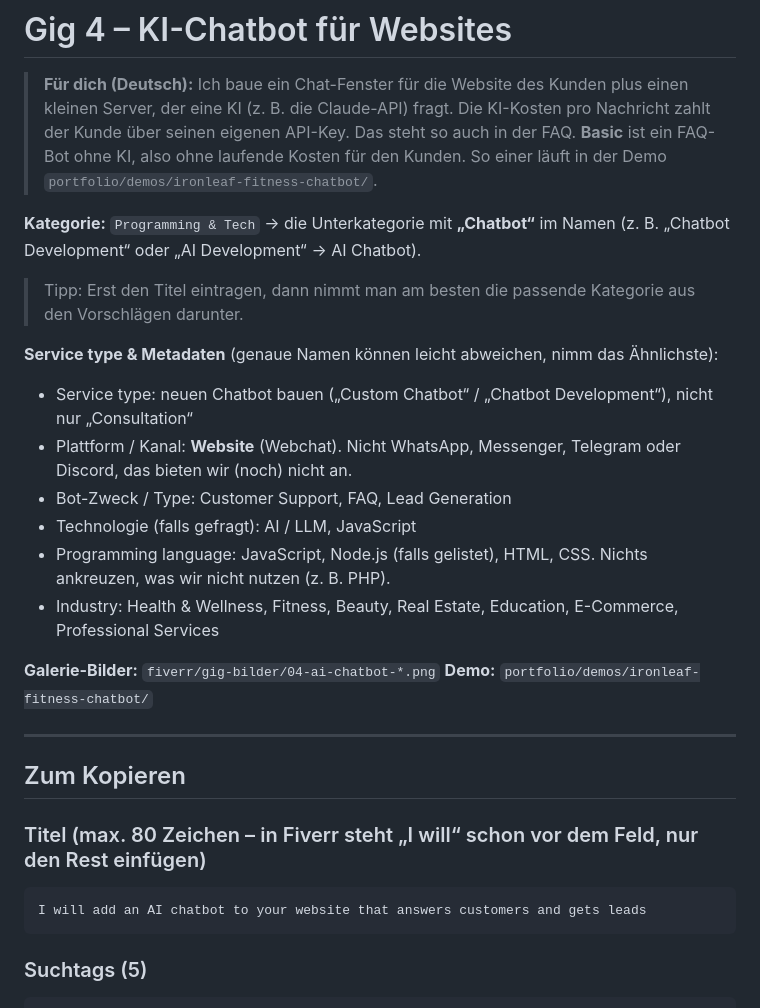
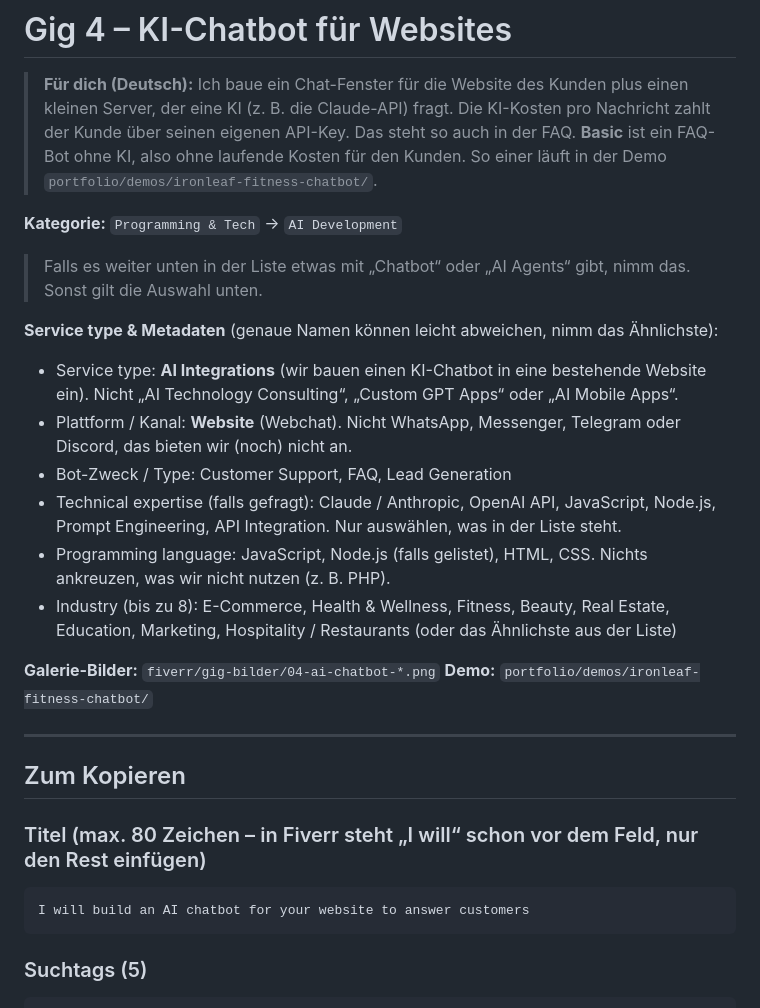
Before and after one commit to Metrttas/business, a Markdown page: fiverr/gigs/04-ai-chatbot.md, the part around the change. Rendered like a GitHub page.

Commit message:
Chatbot gig: AI Development / AI Integrations and a shorter title
Co-Authored-By: Claude Opus 5.5 <noreply@anthropic.com>
Claude-Session: https://claude.ai/code/session_01NbzjKfC2BJYvnWa7ipGxW8

````diff
--- a/fiverr/gigs/04-ai-chatbot.md
+++ b/fiverr/gigs/04-ai-chatbot.md
@@ -6,16 +6,16 @@
 > **Basic** ist ein FAQ-Bot ohne KI, also ohne laufende Kosten für den Kunden. So einer läuft in
 > der Demo `portfolio/demos/ironleaf-fitness-chatbot/`.
 
-**Kategorie:** `Programming & Tech` → die Unterkategorie mit **„Chatbot“** im Namen (z. B. „Chatbot Development“ oder „AI Development“ → AI Chatbot).
-> Tipp: Erst den Titel eintragen, dann nimmt man am besten die passende Kategorie aus den Vorschlägen darunter.
+**Kategorie:** `Programming & Tech` → `AI Development`
+> Falls es weiter unten in der Liste etwas mit „Chatbot“ oder „AI Agents“ gibt, nimm das. Sonst gilt die Auswahl unten.
 
 **Service type & Metadaten** (genaue Namen können leicht abweichen, nimm das Ähnlichste):
-- Service type: neuen Chatbot bauen („Custom Chatbot“ / „Chatbot Development“), nicht nur „Consultation“
+- Service type: **AI Integrations** (wir bauen einen KI-Chatbot in eine bestehende Website ein). Nicht „AI Technology Consulting“, „Custom GPT Apps“ oder „AI Mobile Apps“.
 - Plattform / Kanal: **Website** (Webchat). Nicht WhatsApp, Messenger, Telegram oder Discord, das bieten wir (noch) nicht an.
 - Bot-Zweck / Type: Customer Support, FAQ, Lead Generation
-- Technologie (falls gefragt): AI / LLM, JavaScript
+- Technical expertise (falls gefragt): Claude / Anthropic, OpenAI API, JavaScript, Node.js, Prompt Engineering, API Integration. Nur auswählen, was in der Liste steht.
 - Programming language: JavaScript, Node.js (falls gelistet), HTML, CSS. Nichts ankreuzen, was wir nicht nutzen (z. B. PHP).
-- Industry: Health & Wellness, Fitness, Beauty, Real Estate, Education, E-Commerce, Professional Services
+- Industry (bis zu 8): E-Commerce, Health & Wellness, Fitness, Beauty, Real Estate, Education, Marketing, Hospitality / Restaurants (oder das Ähnlichste aus der Liste)
 
 **Galerie-Bilder:** `fiverr/gig-bilder/04-ai-chatbot-*.png`
 **Demo:** `portfolio/demos/ironleaf-fitness-chatbot/`
@@ -26,7 +26,7 @@
 
 ### Titel (max. 80 Zeichen – in Fiverr steht „I will“ schon vor dem Feld, nur den Rest einfügen)
 ```
-I will add an AI chatbot to your website that answers customers and gets leads
+I will build an AI chatbot for your website to answer customers
 ```
 
 ### Suchtags (5)
````
